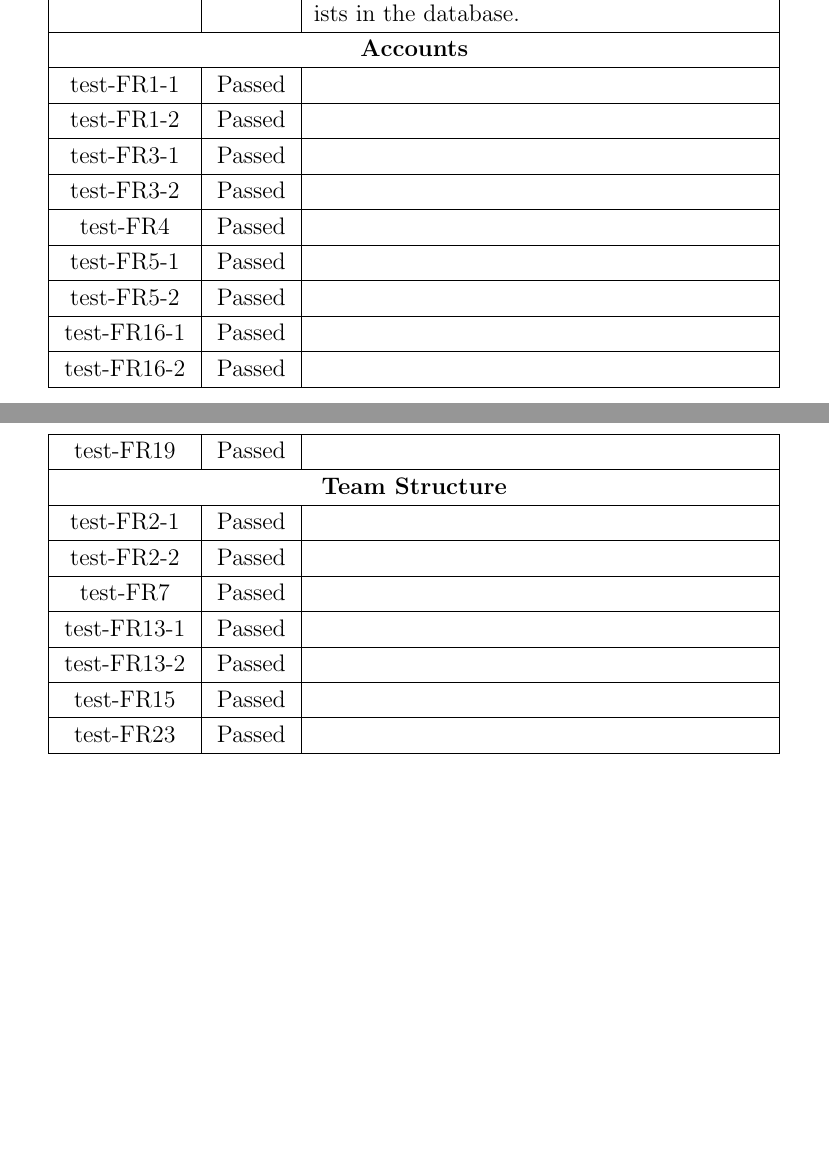
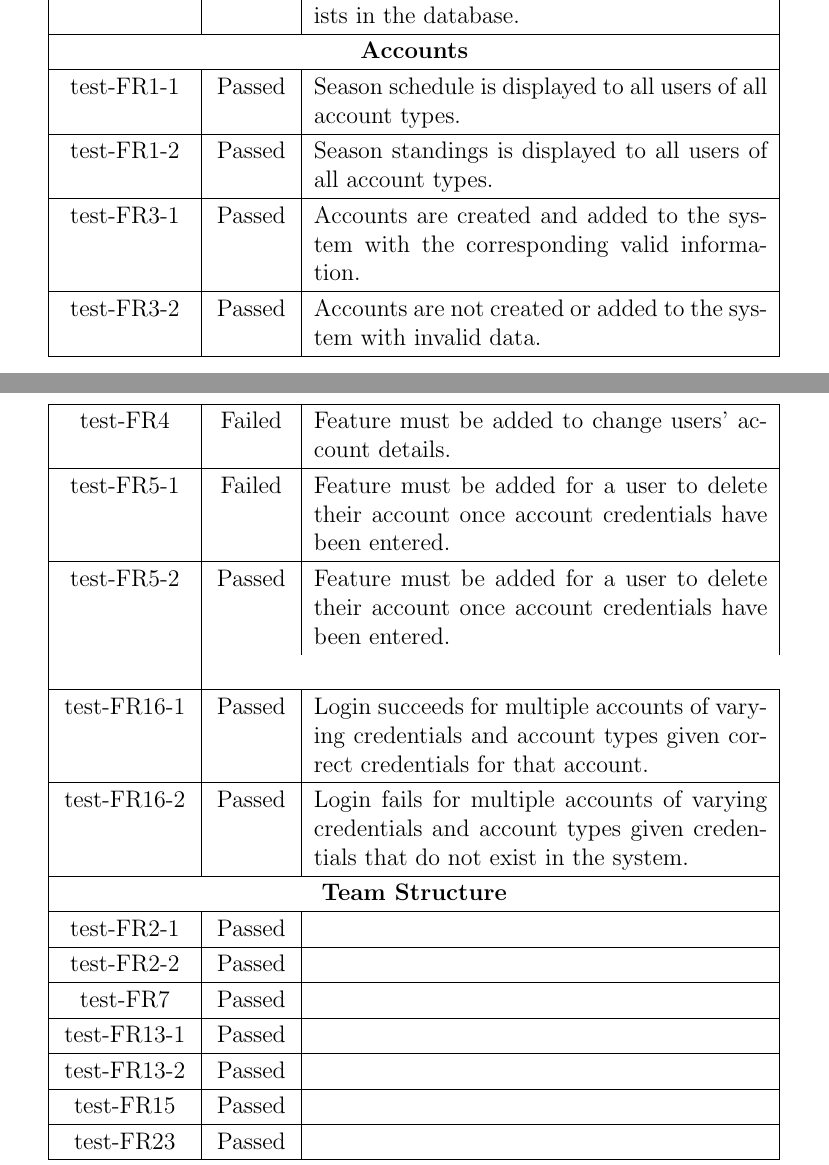
Before and after one commit to Nicholas-Fabugais-Inaba/Sandlot, a LaTeX document (docs/VnVReport/VnVReport.tex): two parts of pages 6 and 7 of 21, joined at a grey line, cut so that both start at the same text, the shorter picture padded with empty space. Compiled offline with pdfLaTeX.

Commit message:
added analysis to accounts section of functional requirements evaluation

```diff
--- a/docs/VnVReport/VnVReport.tex
+++ b/docs/VnVReport/VnVReport.tex
@@ -108,26 +108,26 @@ seen in more detail in the VnV plan.
   \hline
   \multicolumn{3}{|c|}{\textbf{Accounts}} \\
   \hline
-  test-FR1-1 & Passed & \\
+  test-FR1-1 & Passed & Season schedule is displayed to all users of all account types.\\
   \hline
-  test-FR1-2 & Passed & \\
+  test-FR1-2 & Passed & Season standings is displayed to all users of all account types.\\
   \hline
-  test-FR3-1 & Passed & \\
+  test-FR3-1 & Passed & Accounts are created and added to the system with the corresponding valid information.\\
   \hline
-  test-FR3-2 & Passed & \\
+  test-FR3-2 & Passed & Accounts are not created or added to the system with invalid data.\\
   \hline
-  test-FR4 & Passed & \\
+  test-FR4 & Failed & Feature must be added to change users' account details.\\
   \hline
-  test-FR5-1 & Passed & \\
+  test-FR5-1 & Failed & Feature must be added for a user to delete their account once account credentials have been entered.\\
   \hline
-  test-FR5-2 & Passed & \\
+  test-FR5-2 & Passed & Feature must be added for a user to delete their account once account credentials have been entered.\\\\
   \hline
-  test-FR16-1 & Passed & \\
+  test-FR16-1 & Passed & Login succeeds for multiple accounts of varying credentials and account types given correct credentials for that account.\\
   \hline
-  test-FR16-2 & Passed & \\
+  test-FR16-2 & Passed & Login fails for multiple accounts of varying credentials and account types given credentials that do not exist in the system.\\
   \hline
-  test-FR19 & Passed & \\
-  \hline
+  %test-FR19 & Failed & \\ % this feature doesn't exist nor may it be implemented in the way the SRS describes
+  %\hline
   \multicolumn{3}{|c|}{\textbf{Team Structure}} \\
   \hline
   test-FR2-1 & Passed & \\
```
